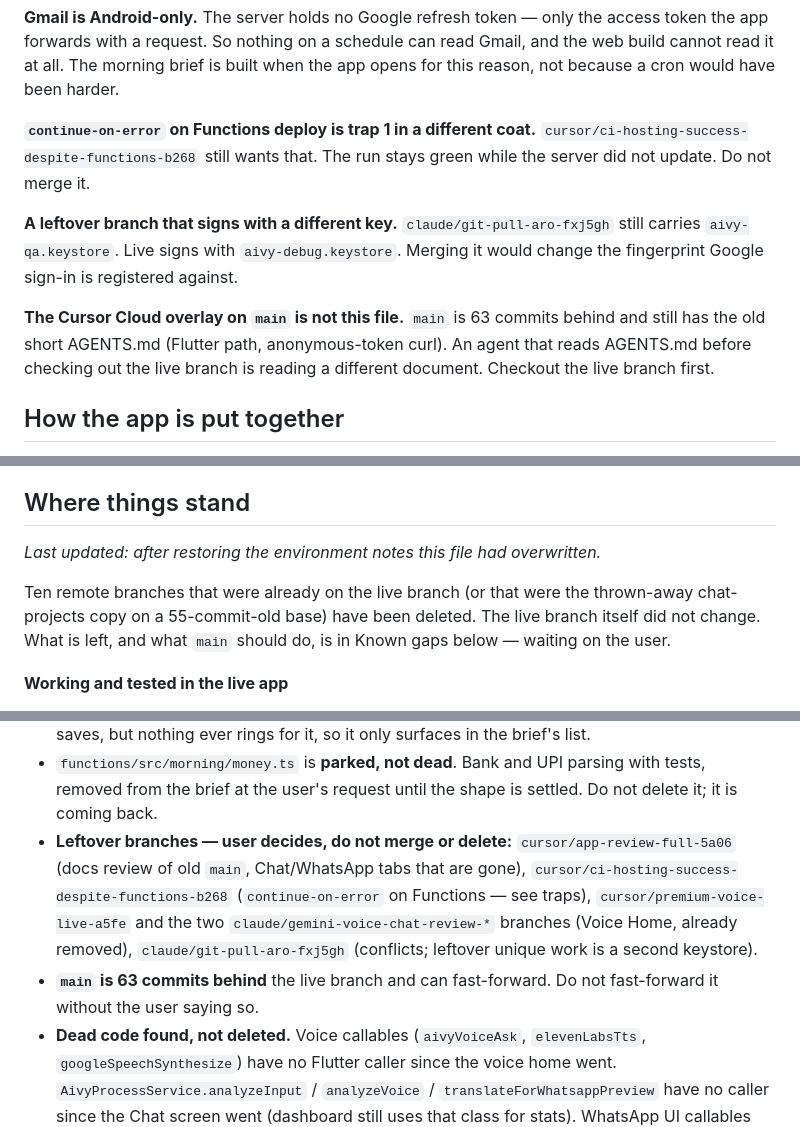
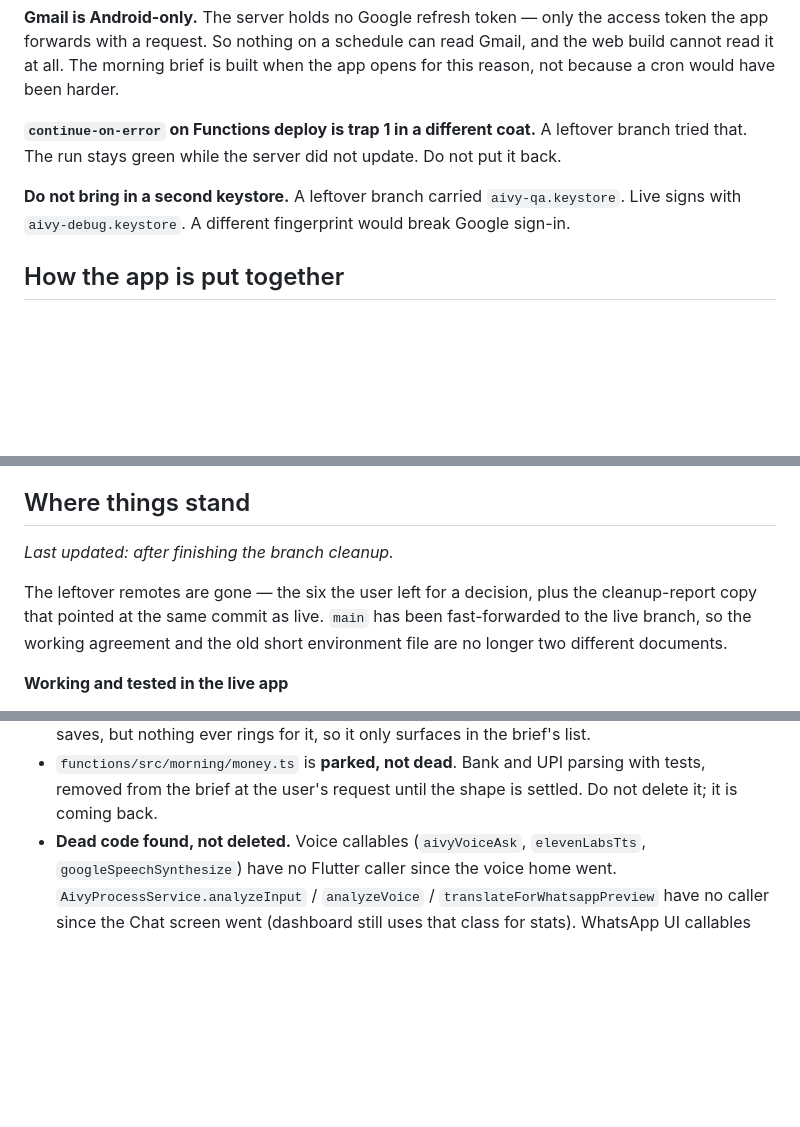
Before and after one commit to Satyam28041993/Aivy, a Markdown page: AGENTS.md, 3 parts joined by grey strips. GitHub-like rendering; blank space fills up the shorter version.

Commit message:
chore: finish the branch cleanup and point main at live
The six leftover remotes and the cleanup-report copy are gone. main
fast-forwards onto this commit so the working agreement is what an
agent reads from the default branch too.

Co-authored-by: prakruti <prakruti@prakrutigraphic.com>

```diff
--- a/AGENTS.md
+++ b/AGENTS.md
@@ -63,18 +63,12 @@ Gmail, and the web build cannot read it at all. The morning brief is built when
 the app opens for this reason, not because a cron would have been harder.
 
 **`continue-on-error` on Functions deploy is trap 1 in a different coat.**
-`cursor/ci-hosting-success-despite-functions-b268` still wants that. The run
-stays green while the server did not update. Do not merge it.
+A leftover branch tried that. The run stays green while the server did not
+update. Do not put it back.
 
-**A leftover branch that signs with a different key.**
-`claude/git-pull-aro-fxj5gh` still carries `aivy-qa.keystore`. Live signs with
-`aivy-debug.keystore`. Merging it would change the fingerprint Google sign-in
-is registered against.
-
-**The Cursor Cloud overlay on `main` is not this file.** `main` is 63 commits
-behind and still has the old short AGENTS.md (Flutter path, anonymous-token
-curl). An agent that reads AGENTS.md before checking out the live branch is
-reading a different document. Checkout the live branch first.
+**Do not bring in a second keystore.** A leftover branch carried
+`aivy-qa.keystore`. Live signs with `aivy-debug.keystore`. A different
+fingerprint would break Google sign-in.
 
 ## How the app is put together
 
@@ -96,12 +90,12 @@ reading a different document. Checkout the live branch first.
 
 ## Where things stand
 
-_Last updated: after restoring the environment notes this file had overwritten._
+_Last updated: after finishing the branch cleanup._
 
-Ten remote branches that were already on the live branch (or that were the
-thrown-away chat-projects copy on a 55-commit-old base) have been deleted.
-The live branch itself did not change. What is left, and what `main` should
-do, is in Known gaps below — waiting on the user.
+The leftover remotes are gone — the six the user left for a decision, plus the
+cleanup-report copy that pointed at the same commit as live. `main` has been
+fast-forwarded to the live branch, so the working agreement and the old short
+environment file are no longer two different documents.
 
 **Working and tested in the live app**
 
@@ -174,15 +168,6 @@ do, is in Known gaps below — waiting on the user.
 - `functions/src/morning/money.ts` is **parked, not dead**. Bank and UPI parsing
   with tests, removed from the brief at the user's request until the shape is
   settled. Do not delete it; it is coming back.
-- **Leftover branches — user decides, do not merge or delete:**
-  `cursor/app-review-full-5a06` (docs review of old `main`, Chat/WhatsApp tabs
-  that are gone), `cursor/ci-hosting-success-despite-functions-b268`
-  (`continue-on-error` on Functions — see traps), `cursor/premium-voice-live-a5fe`
-  and the two `claude/gemini-voice-chat-review-*` branches (Voice Home, already
-  removed), `claude/git-pull-aro-fxj5gh` (conflicts; leftover unique work is a
-  second keystore).
-- **`main` is 63 commits behind** the live branch and can fast-forward. Do not
-  fast-forward it without the user saying so.
 - **Dead code found, not deleted.** Voice callables (`aivyVoiceAsk`,
   `elevenLabsTts`, `googleSpeechSynthesize`) have no Flutter caller since the
   voice home went. `AivyProcessService.analyzeInput` / `analyzeVoice` /
```
